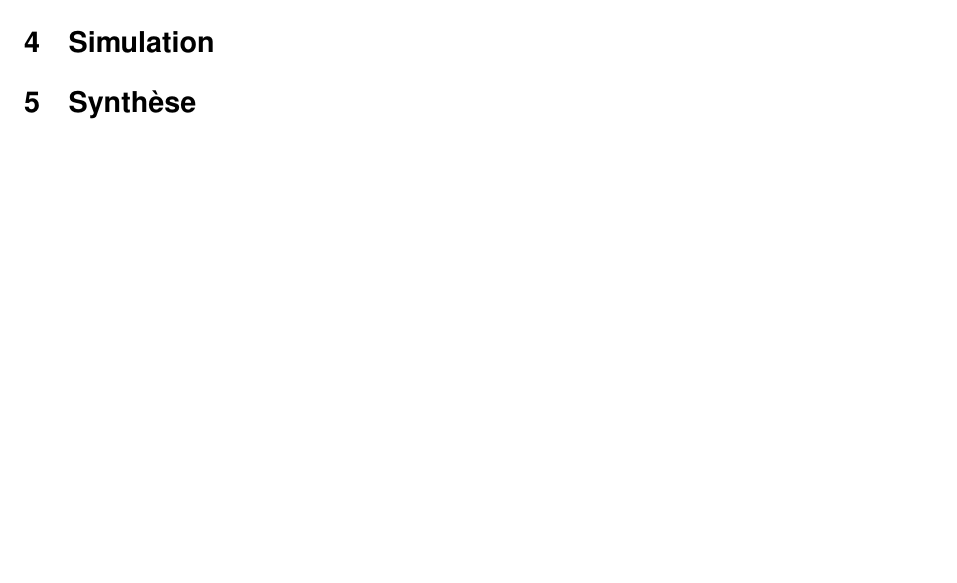
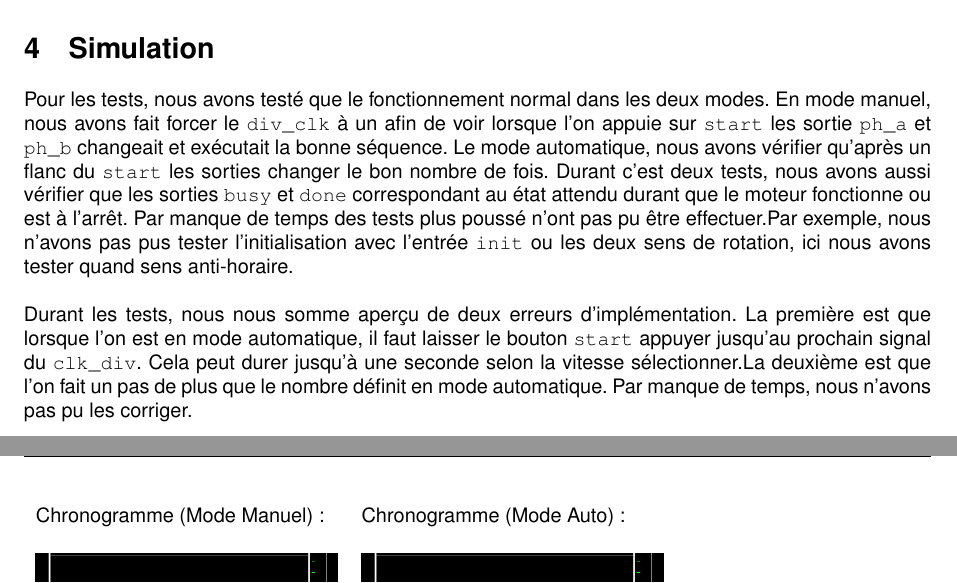
Before and after one commit to fenrir-ecarlate/Labo_CSN_Dep_Chariot, a LaTeX document (Rapport/rapport.tex): part of page 3 of 3 before the commit and two parts of pages 6 and 7 of 9 after it, the two joined at a grey line, cut so that both start at the same text, the shorter picture padded with empty space. The pictures show the PDF file Rapport/rapport.pdf that the author committed with the source.

Commit message:
Rapport presque complet: Manque Schema + VHDL + Analyse

```diff
--- a/Rapport/rapport.tex
+++ b/Rapport/rapport.tex
@@ -74,9 +81,24 @@ Tableau des entrées/sorties:\\
 \section{Schéma}
 
+\newpage
 \section{Simulation}
+Pour les tests, nous avons testé que le fonctionnement normal dans les deux modes. En mode manuel, nous avons fait forcer le \texttt{div\_clk} à un afin de voir lorsque l'on appuie sur \texttt{start} les sortie \texttt{ph\_a} et \texttt{ph\_b} changeait et exécutait la bonne séquence. Le mode automatique, nous avons vérifier qu'après un flanc du \texttt{start} les sorties changer le bon nombre de fois. Durant c'est deux tests, nous avons aussi vérifier que les sorties \texttt{busy} et \texttt{done} correspondant au état attendu durant que le moteur fonctionne ou est à l'arrêt. Par manque de temps des tests plus poussé n'ont pas pu être effectuer.Par exemple, nous n'avons pas pus tester l'initialisation avec l'entrée \texttt{init} ou les deux sens de rotation, ici nous avons tester quand sens anti-horaire.\\
 
+Durant les tests, nous nous somme aperçu de deux erreurs d'implémentation. La première est que lorsque l'on est en mode automatique, il faut laisser le bouton \texttt{start} appuyer jusqu'au prochain signal du \texttt{clk\_div}. Cela peut durer jusqu'à une seconde selon la vitesse sélectionner.La deuxième est que l'on fait un pas de plus que le nombre définit en mode automatique. Par manque de temps, nous n'avons pas pu les corriger.
+
+\begin{tabular}{ll}
+
+Chronogramme (Mode Manuel): & Chronogramme (Mode Auto):\\\\
+\includegraphics[angle=90,scale=0.45]{images/manualSim.jpg} & \includegraphics[angle=90,scale=0.45]{images/autoSim.jpg}\\
+
+\end{tabular}
+\newpage
 \section{Synthèse}
+\includegraphics[scale=0.45]{images/summaryQuartus.png}\\
 
+Lors de l'importation sur la carte, nous avons tester le fonctionnement manuel et automatique. Nous avons aussi essayer les deux direction et différentes vitesses.
+
+\newpage
 \section{VHDL}
 
 \end{document}
```
Also changed, not shown: Rapport/images/autoSim.jpg (added), Rapport/images/cmd_moteur.jpg (added), Rapport/images/manualSim.jpg (added), Rapport/rapport.pdf, Rapport/rapport.tex (9 more changed lines), 4 other files.
